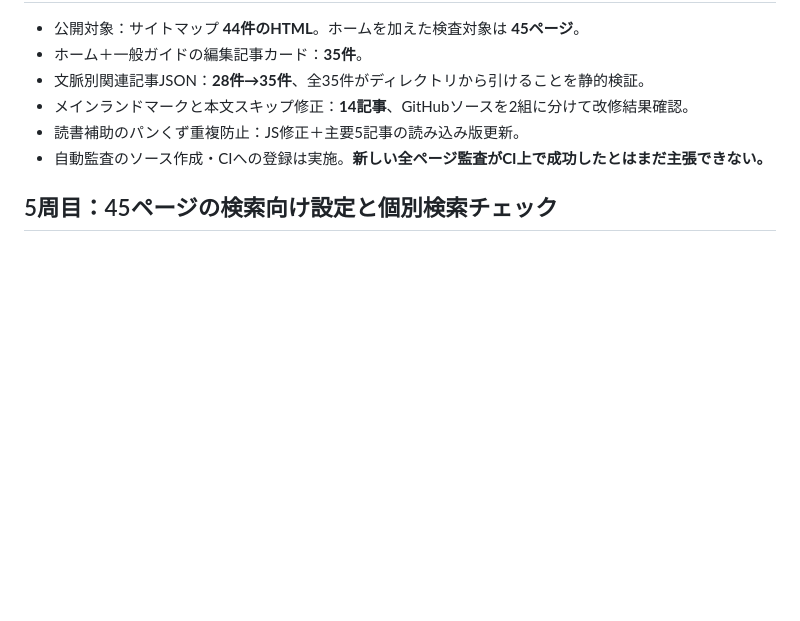
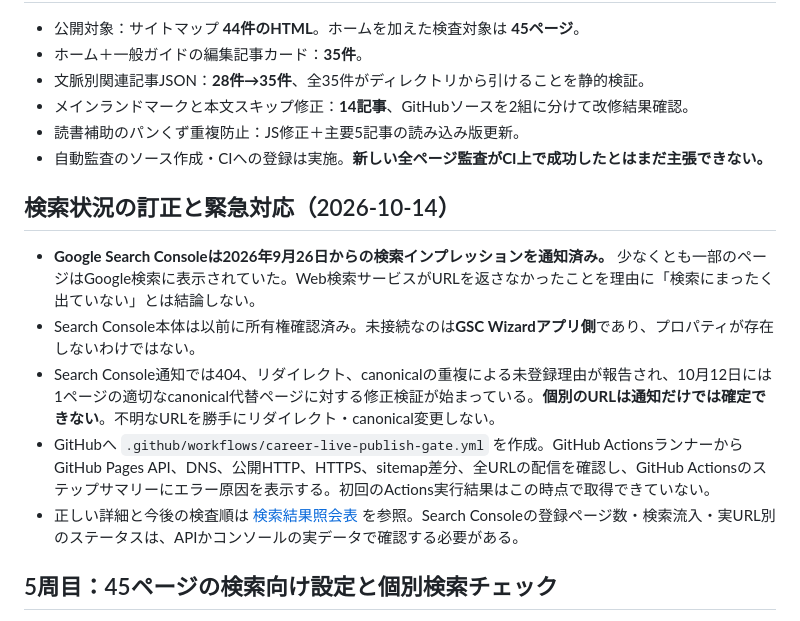
Before and after one commit to corocoro527/corogames, a Markdown page: docs/career-full-site-audit-20261014.md, the part around the change. Drawn GitHub-style; blank space fills up the shorter version.

Commit message:
Correct full-site audit to reflect confirmed GSC impressions and add emergency live publishing checks

```diff
--- a/docs/career-full-site-audit-20261014.md
+++ b/docs/career-full-site-audit-20261014.md
@@ -49,6 +49,14 @@
 - 読書補助のパンくず重複防止：JS修正＋主要5記事の読み込み版更新。
 - 自動監査のソース作成・CIへの登録は実施。**新しい全ページ監査がCI上で成功したとはまだ主張できない。**
 
+## 検索状況の訂正と緊急対応（2026-10-14）
+
+- **Google Search Consoleは2026年9月26日からの検索インプレッションを通知済み。** 少なくとも一部のページはGoogle検索に表示されていた。Web検索サービスがURLを返さなかったことを理由に「検索にまったく出ていない」とは結論しない。
+- Search Console本体は以前に所有権確認済み。未接続なのは**GSC Wizardアプリ側**であり、プロパティが存在しないわけではない。
+- Search Console通知では404、リダイレクト、canonicalの重複による未登録理由が報告され、10月12日には1ページの適切なcanonical代替ページに対する修正検証が始まっている。**個別のURLは通知だけでは確定できない**。不明なURLを勝手にリダイレクト・canonical変更しない。
+- GitHubへ `.github/workflows/career-live-publish-gate.yml` を作成。GitHub ActionsランナーからGitHub Pages API、DNS、公開HTTP、HTTPS、sitemap差分、全URLの配信を確認し、GitHub Actionsのステップサマリーにエラー原因を表示する。初回のActions実行結果はこの時点で取得できていない。
+- 正しい詳細と今後の検査順は [検索結果照会表](career-search-presence-20261014.md) を参照。Search Consoleの登録ページ数・検索流入・実URL別のステータスは、APIかコンソールの実データで確認する必要がある。
+
 ## 5周目：45ページの検索向け設定と個別検索チェック
 
 - サイトマップに **44記事（その他ページを含むHTML）＋トップページ＝45 URL**を確認。45ページすべてについてGitHub上のHTMLを再取得し、title、description、viewport、canonical、noindexを点検。今回の静的検査では欠落・不一致・意図しないnoindexを発見しなかった。
```
